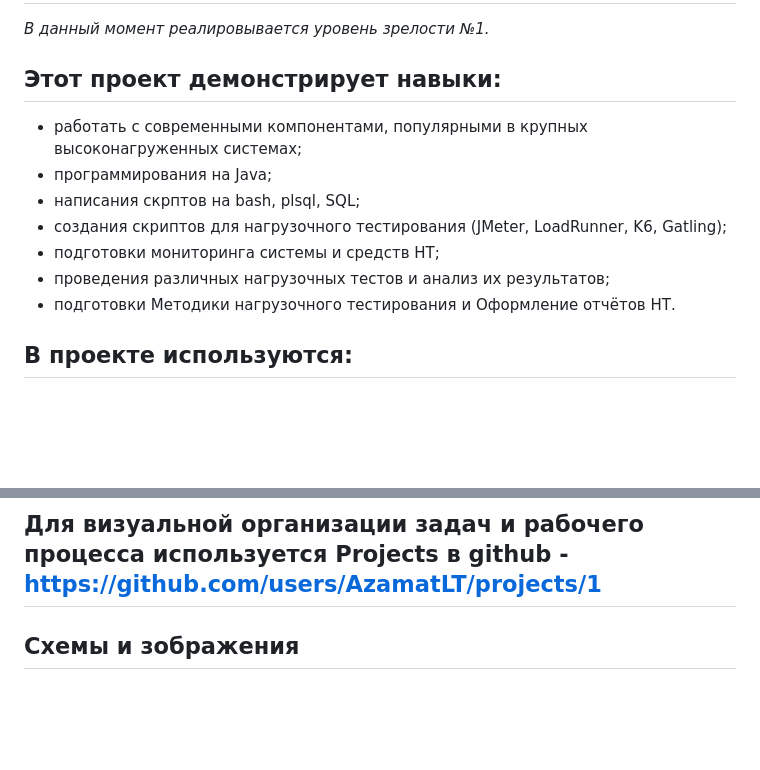
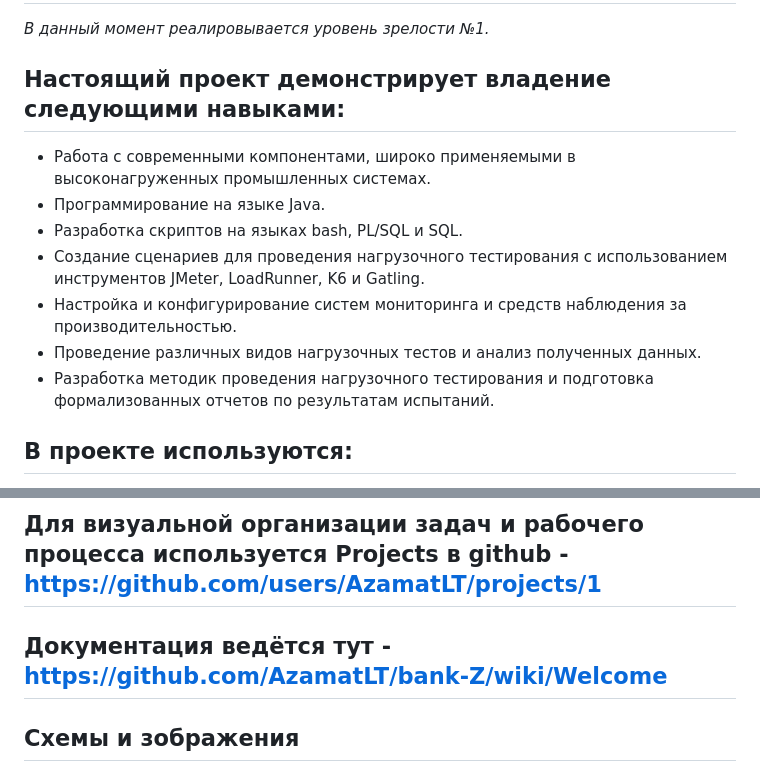
Before and after one commit to AzamatLT/bank-Z, a Markdown page: README.md, 2 parts joined by grey strips. Rendered like a GitHub page; blank space fills up the shorter version.

```diff
--- a/README.md
+++ b/README.md
@@ -3,14 +3,14 @@
 
 _В данный момент реалиpовывается уровень зрелости №1._
 
-## Этот проект демонстрирует навыки:
-- работать с современными компонентами, популярными в крупных высоконагруженных системах;
-- программирования на Java;
-- написания скрптов на bash, plsql, SQL;
-- создания скриптов для нагрузочного тестирования (JMeter, LoadRunner, K6, Gatling);
-- подготовки мониторинга системы и средств НТ;
-- проведения различных нагрузочных тестов и анализ их результатов;
-- подготовки Методики нагрузочного тестирования и Оформление отчётов НТ.
+## Настоящий проект демонстрирует владение следующими навыками:
+- Работа с современными компонентами, широко применяемыми в высоконагруженных промышленных системах.
+- Программирование на языке Java.
+- Разработка скриптов на языках bash, PL/SQL и SQL.
+- Создание сценариев для проведения нагрузочного тестирования с использованием инструментов JMeter, LoadRunner, K6 и Gatling.
+- Настройка и конфигурирование систем мониторинга и средств наблюдения за производительностью.
+- Проведение различных видов нагрузочных тестов и анализ полученных данных.
+- Разработка методик проведения нагрузочного тестирования и подготовка формализованных отчетов по результатам испытаний.
 
 ## В проекте используются:
 - docker, kubernetes
@@ -54,6 +54,7 @@ _В данный момент реалиpовывается уровень зр
 6) реализована Методика Нагрузочного тестирования, сформирован отчёт о проведённых тестах, подготовлены инструкции по разворачиванию системы.
 
 ## Для визуальной организации задач и рабочего процесса используется Projects в github - https://github.com/users/AzamatLT/projects/1
+## Документация ведётся тут - https://github.com/AzamatLT/bank-Z/wiki/Welcome
 
 
 ## Схемы и зображения
```
